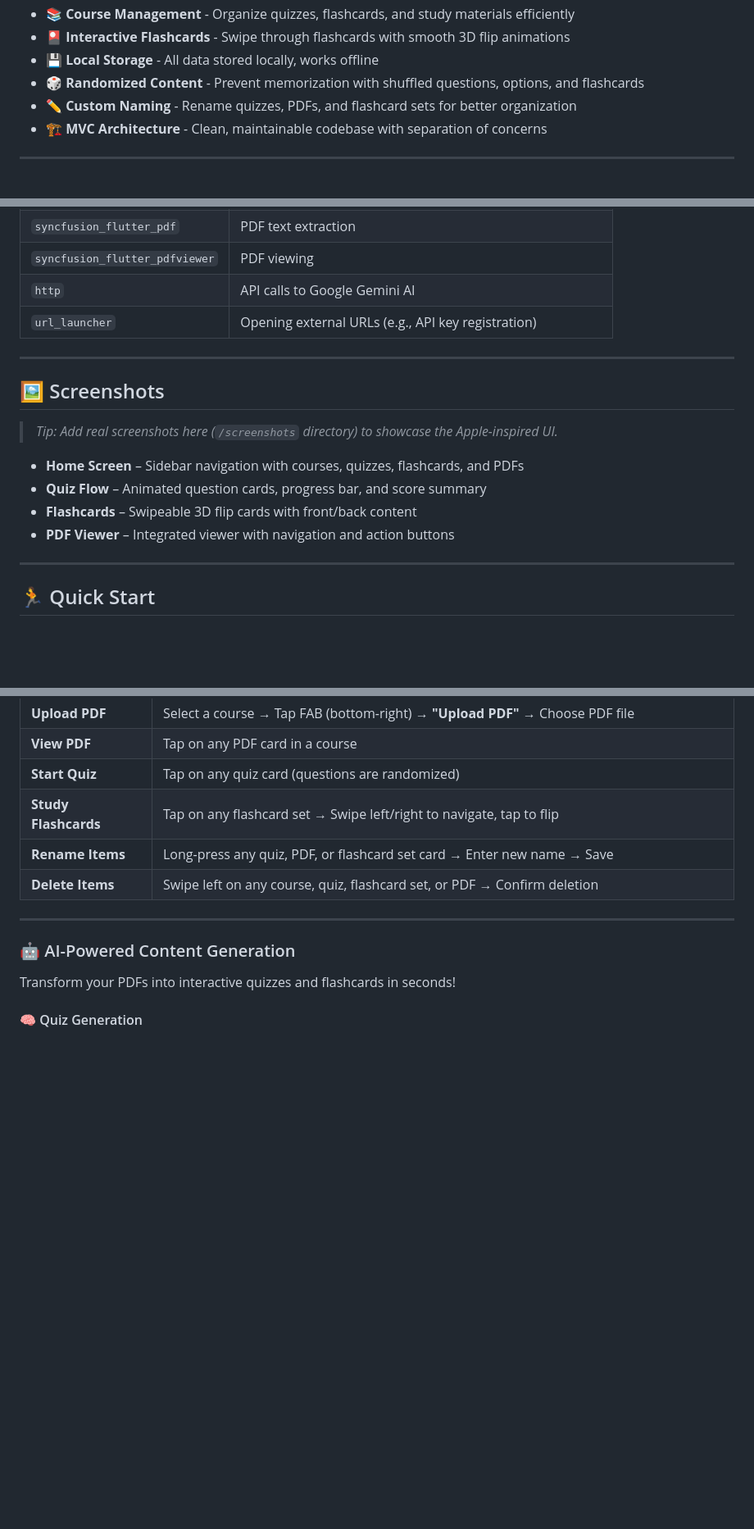
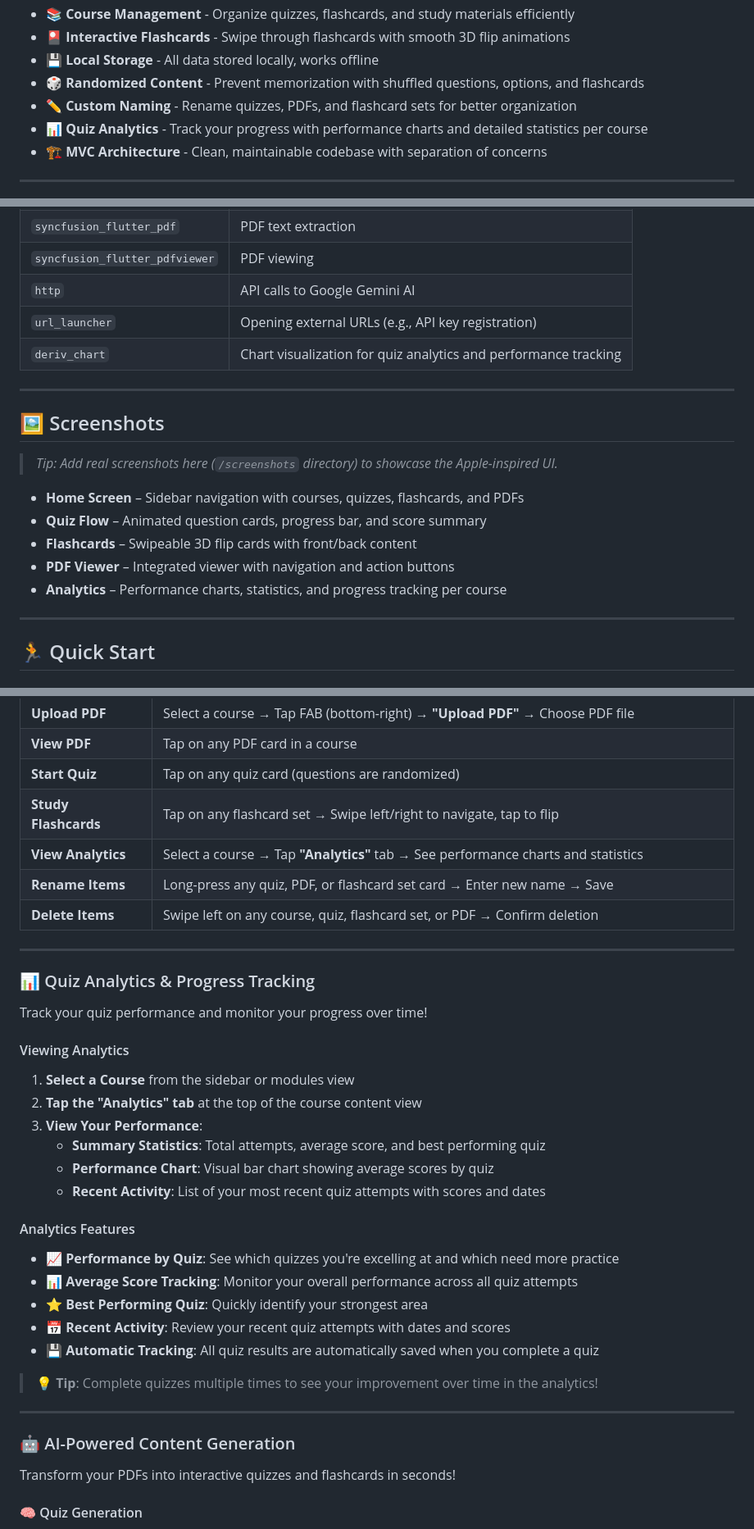
Before and after one commit to osmandemiroz/testmaker, a Markdown page: README.md, 3 parts joined by grey strips. Shown at 82% size. Drawn GitHub-style; blank space fills up the shorter version.

```diff
--- a/README.md
+++ b/README.md
@@ -29,6 +29,7 @@ TestMaker is a sleek, modern Flutter application that revolutionizes how you cre
 - 💾 **Local Storage** - All data stored locally, works offline
 - 🎲 **Randomized Content** - Prevent memorization with shuffled questions, options, and flashcards
 - ✏️ **Custom Naming** - Rename quizzes, PDFs, and flashcard sets for better organization
+- 📊 **Quiz Analytics** - Track your progress with performance charts and detailed statistics per course
 - 🏗️ **MVC Architecture** - Clean, maintainable codebase with separation of concerns
 
 ---
@@ -113,6 +116,7 @@ The codebase emphasizes:
 | `syncfusion_flutter_pdfviewer` | PDF viewing |
 | `http` | API calls to Google Gemini AI |
 | `url_launcher` | Opening external URLs (e.g., API key registration) |
+| `deriv_chart` | Chart visualization for quiz analytics and performance tracking |
 
 ---
 
@@ -124,6 +128,7 @@ The codebase emphasizes:
 - **Quiz Flow** – Animated question cards, progress bar, and score summary
 - **Flashcards** – Swipeable 3D flip cards with front/back content
 - **PDF Viewer** – Integrated viewer with navigation and action buttons
+- **Analytics** – Performance charts, statistics, and progress tracking per course
 
 ---
 
@@ -225,8 +230,34 @@ The app supports both JSON format and simple text format. You can paste:
 | **View PDF** | Tap on any PDF card in a course |
 | **Start Quiz** | Tap on any quiz card (questions are randomized) |
 | **Study Flashcards** | Tap on any flashcard set → Swipe left/right to navigate, tap to flip |
+| **View Analytics** | Select a course → Tap **"Analytics"** tab → See performance charts and statistics |
 | **Rename Items** | Long-press any quiz, PDF, or flashcard set card → Enter new name → Save |
 | **Delete Items** | Swipe left on any course, quiz, flashcard set, or PDF → Confirm deletion |
+
+---
+
+### 📊 Quiz Analytics & Progress Tracking
+
+Track your quiz performance and monitor your progress over time!
+
+#### Viewing Analytics
+
+1. **Select a Course** from the sidebar or modules view
+2. **Tap the "Analytics" tab** at the top of the course content view
+3. **View Your Performance**:
+   - **Summary Statistics**: Total attempts, average score, and best performing quiz
+   - **Performance Chart**: Visual bar chart showing average scores by quiz
+   - **Recent Activity**: List of your most recent quiz attempts with scores and dates
+
+#### Analytics Features
+
+- 📈 **Performance by Quiz**: See which quizzes you're excelling at and which need more practice
+- 📊 **Average Score Tracking**: Monitor your overall performance across all quiz attempts
+- ⭐ **Best Performing Quiz**: Quickly identify your strongest area
+- 📅 **Recent Activity**: Review your recent quiz attempts with dates and scores
+- 💾 **Automatic Tracking**: All quiz results are automatically saved when you complete a quiz
+
+> 💡 **Tip**: Complete quizzes multiple times to see your improvement over time in the analytics!
 
 ---
 
```
Also changed, not shown: other parts of README.md (+11 -4 lines).
